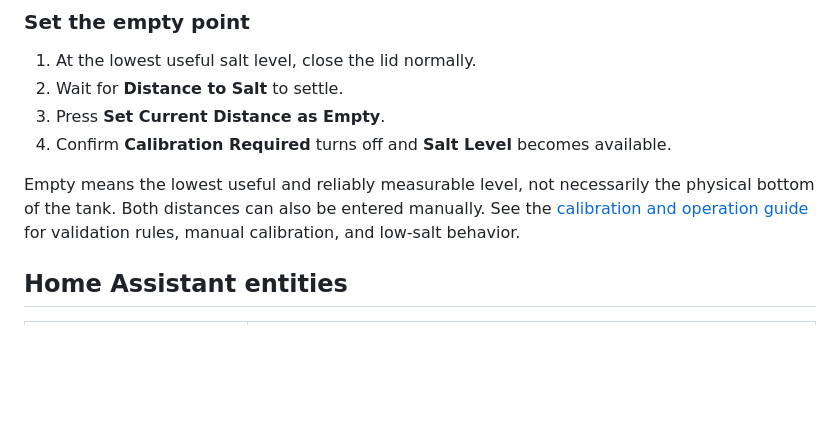
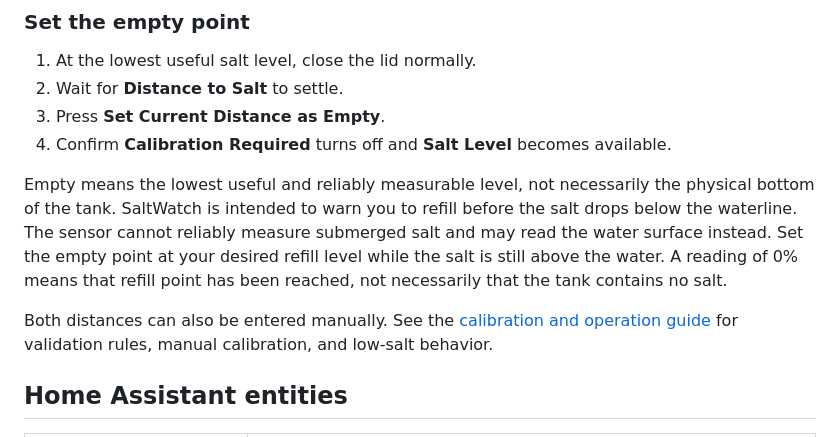
Before and after one commit to thomasgregg/saltwatch, a Markdown page: README.md, the part around the change. Drawn GitHub-style; blank space fills up the shorter version.

Commit message:
docs: clarify salt measurement above the waterline

```diff
--- a/README.md
+++ b/README.md
@@ -137,7 +137,14 @@ This prevents placeholder values from appearing as a believable percentage.
    available.
 
 Empty means the lowest useful and reliably measurable level, not necessarily
-the physical bottom of the tank. Both distances can also be entered manually.
+the physical bottom of the tank. SaltWatch is intended to warn you to refill
+before the salt drops below the waterline. The sensor cannot reliably measure
+submerged salt and may read the water surface instead. Set the empty point at
+your desired refill level while the salt is still above the water. A reading
+of 0% means that refill point has been reached, not necessarily that the tank
+contains no salt.
+
+Both distances can also be entered manually.
 See the [calibration and operation guide](docs/calibration.md) for validation
 rules, manual calibration, and low-salt behavior.
 
```
Also changed, not shown: docs/calibration.md (+10 -0 lines).
